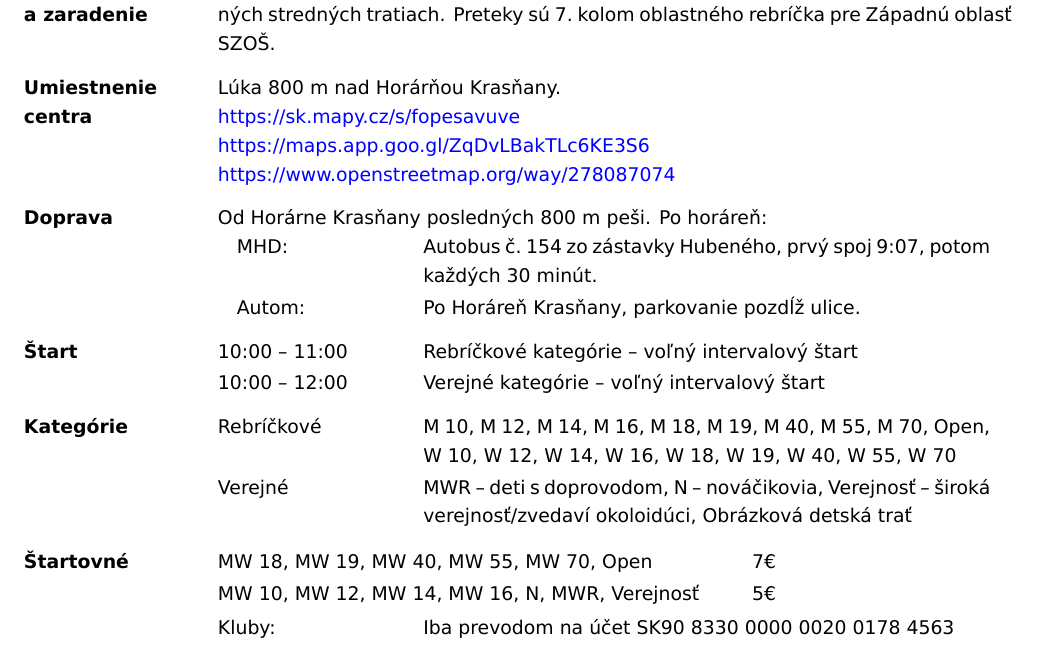
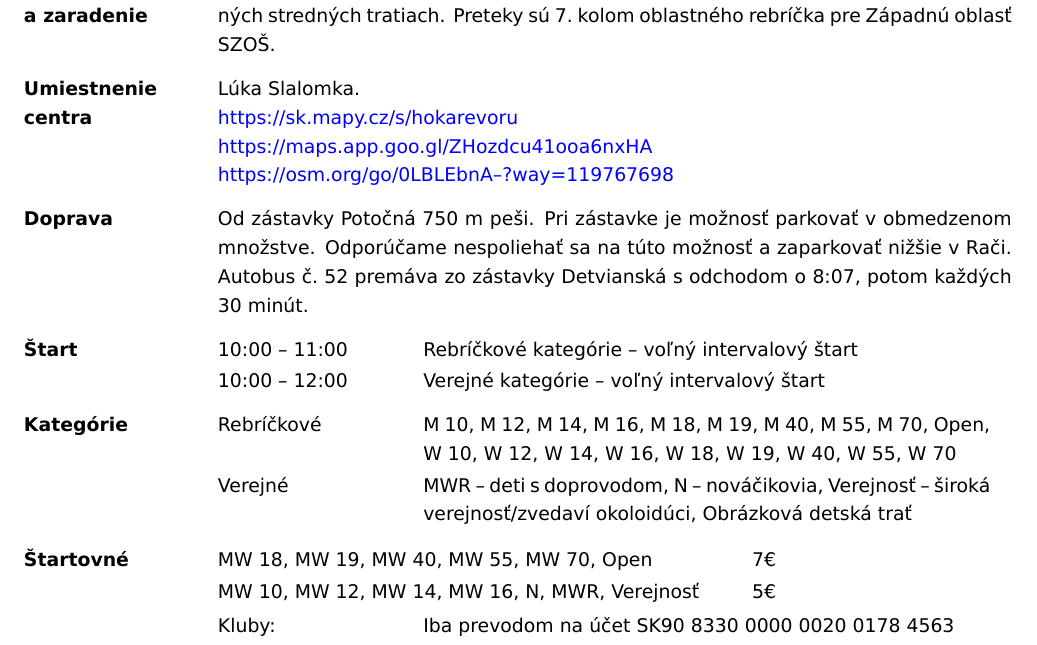
Before and after one commit to ViktorTomkovic/tex-orientak, a LaTeX document (propozície.tex): part of page 1 of 2, cut so that both start at the same text. Compiled offline with XeLaTeX.

Commit message:
Nová poloha centra pretekov

```diff
--- a/propozície.tex
+++ b/propozície.tex
@@ -59,17 +60,14 @@ Propozície \\
 %	\zvyraznenyDvojriadok{Miesto}{Pekná cesta nad Horárňou Krasňany}
 	\zvyraznenyDvojriadok{Klasifikácia a zaradenie}{Otvorené jednorázové denné preteky jednotlivcov s určeným poradím KS na predĺžených stredných tratiach. Preteky sú 7.~kolom oblastného rebríčka pre Západnú oblasť SZOŠ.}
 	\zvyraznenyDvojriadok{Umiestnenie centra}
-		{Lúka 800~m nad Horárňou Krasňany. \newline
-			\href{https://sk.mapy.cz/s/fopesavuve}{https://sk.mapy.cz/s/fopesavuve} \newline
-			\href{https://maps.app.goo.gl/ZqDvLBakTLc6KE3S6}{https://maps.app.goo.gl/ZqDvLBakTLc6KE3S6} \newline
-			\href{https://osm.org/go/0LBJolWX?way=278087074}{https://www.openstreetmap.org/way/278087074}
+		{Lúka Slalomka. \newline
+			\href{https://sk.mapy.cz/s/hokarevoru}{https://sk.mapy.cz/s/hokarevoru} \newline
+			\href{https://maps.app.goo.gl/ZHozdcu41ooa6nxHA}{https://maps.app.goo.gl/ZHozdcu41ooa6nxHA} \newline
+			\href{https://osm.org/go/0LBLEbnA--?way=119767698}{https://osm.org/go/0LBLEbnA--?way=119767698}
 		}
 	\zvyraznenyDvojriadok{Doprava}{
-		Od Horárne Krasňany posledných 800~m peši. Po horáreň: \newline
-		\begin{uzsiaTabulka}
-			\dvojriadok{\quad	MHD:}{Autobus č.~154 zo zástavky Hubeného, prvý spoj 9:07, potom každých 30~minút.}
-			\dvojriadok{\quad Autom:}{Po Horáreň Krasňany, parkovanie pozdĺž ulice.}
-		\end{uzsiaTabulka}
+		Od zástavky Potočná 750~m peši. Pri zástavke je možnosť parkovať v obmedzenom množstve. Odporúčame nespoliehať sa na túto možnosť a zaparkovať nižšie v Rači.
+		Autobus č.~52 premáva zo zástavky Detvianská s odchodom o 8:07, potom každých 30~minút.
 	}
 	\zvyraznenyDvojriadok{Štart}{
 		\begin{uzsiaTabulka}
@@ -97,8 +95,6 @@ Propozície \\
 				\dvojriadok{Jednotlivci:}{Cez IS SZOŠ alebo v hotovosti počas prezentácie.}
 		\end{uzsiaTabulka}
 	}
-\end{sirsiaTabulka}
-\begin{sirsiaTabulka}
 	\zvyraznenyDvojriadok{Prihlášky}{Pomocou prihlasovacieho systému \href{https://is.orienteering.sk/competitions/1857}{IS SZOŠ} najneskôr do 27.~5.~2024. \newline
 	\href{https://is.orienteering.sk/competitions/1857}{https://is.orienteering.sk/competitions/1857} \newline
 Neregistrovaní pretekári sa prihlasujú cez informačný systém SZOŠ (treba si v
```
Also changed, not shown: propozície.tex (5 more changed lines).
